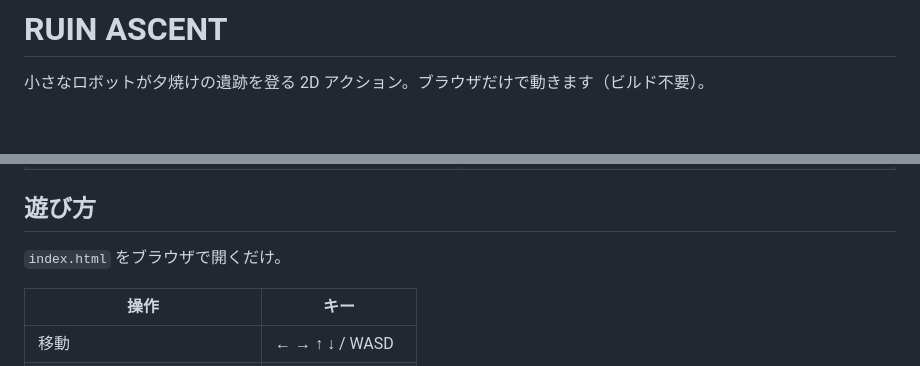
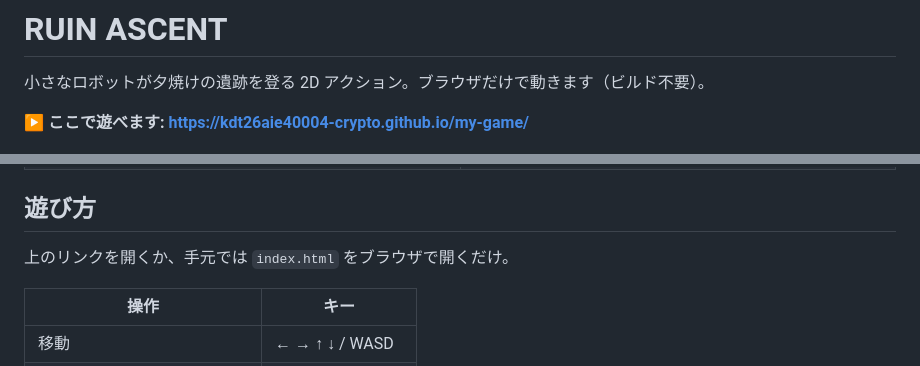
Before and after one commit to kdt26aie40004-crypto/my-game, a Markdown page: README.md, 2 parts joined by grey strips. GitHub-like rendering; blank space fills up the shorter version.

Commit message:
Add play link to README
Co-Authored-By: Claude Opus 5.5 <noreply@anthropic.com>

```diff
--- a/README.md
+++ b/README.md
@@ -1,6 +1,8 @@
 # RUIN ASCENT
 
 小さなロボットが夕焼けの遺跡を登る 2D アクション。ブラウザだけで動きます（ビルド不要）。
+
+**▶ ここで遊べます: https://kdt26aie40004-crypto.github.io/my-game/**
 
 ![タイトル画面](images/title.png)
 
@@ -15,7 +17,7 @@
 
 ## 遊び方
 
-`index.html` をブラウザで開くだけ。
+上のリンクを開くか、手元では `index.html` をブラウザで開くだけ。
 
 | 操作 | キー |
 | --- | --- |
```
